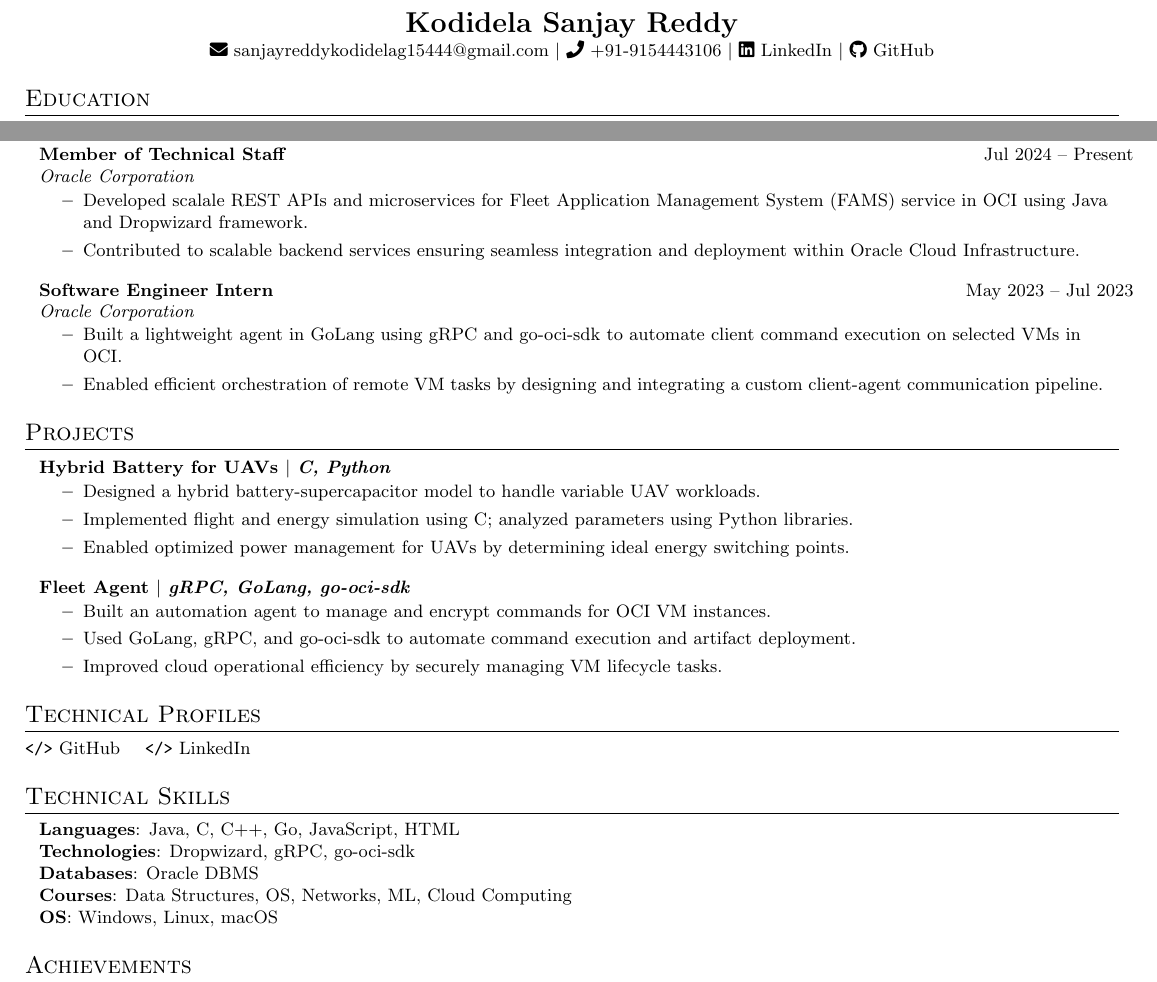
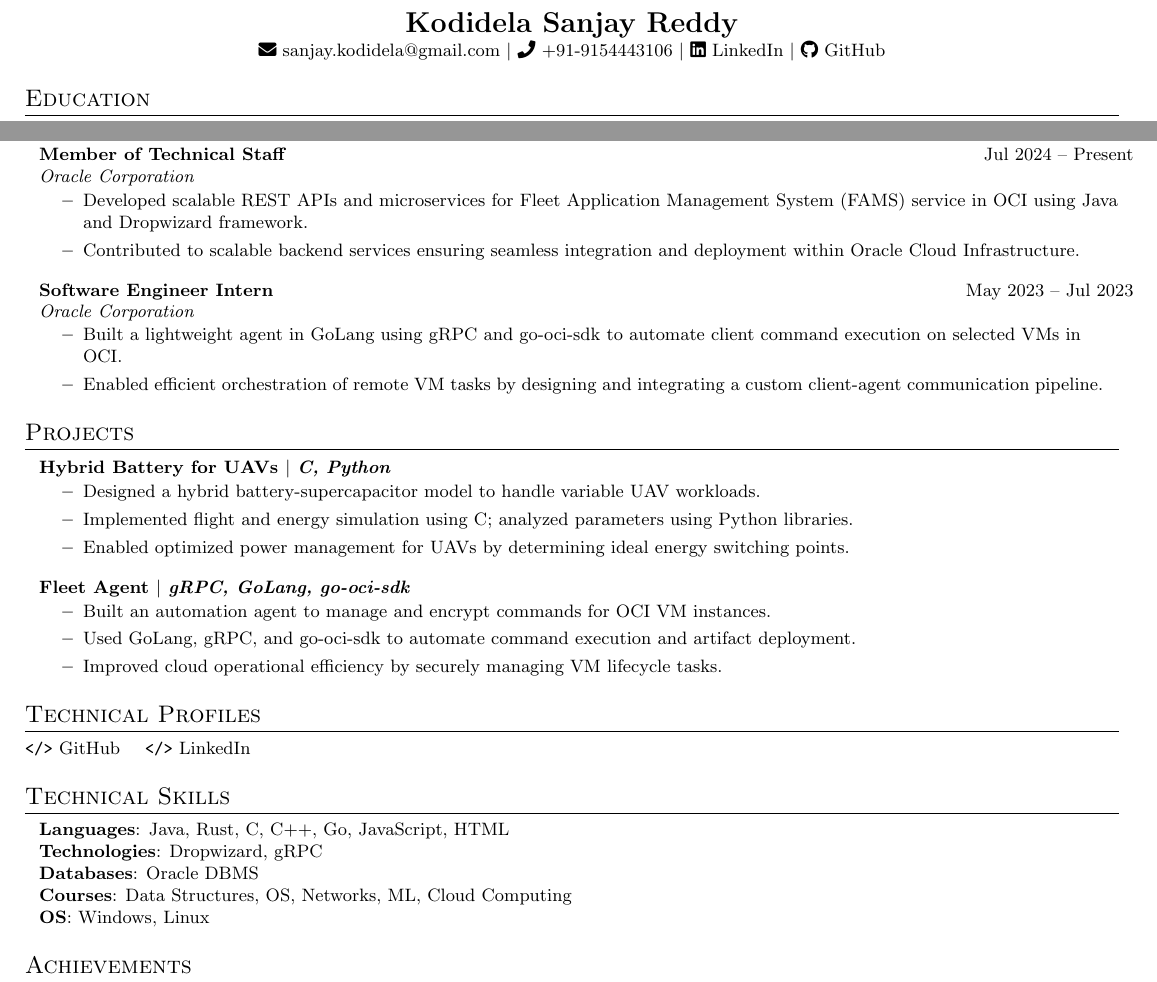
Before and after one commit to SanjayReddy91/Resume, a LaTeX document (09112025.tex): two parts of the page, joined at a grey line, cut so that both start at the same text. Compiled offline with pdfLaTeX.

Commit message:
Update contact information and technical skills

```diff
--- a/09112025.tex
+++ b/09112025.tex
@@ -70,7 +70,7 @@
 %----------HEADING----------
 \begin{center}
     \textbf{\Large \scshape Kodidela Sanjay Reddy} \\ \vspace{1pt}
-    \small \href{mailto:sanjayreddykodidela915444@gmail.com}{\faEnvelope\ sanjayreddykodidelag15444@gmail.com} $|$
+    \small \href{mailto:sanjay.kodidela@gmail.com}{\faEnvelope\ sanjay.kodidela@gmail.com} $|$
     \small \faPhone\ +91-9154443106 $|$
     \small \href{https://www.linkedin.com/in/sanjay-reddy-kodidela-824323209/}{\faLinkedin\ LinkedIn} $|$
     \small \href{https://github.com/SanjayReddy91}{\faGithub\ GitHub}
@@ -91,7 +91,7 @@
         {Member of Technical Staff}{Jul 2024 -- Present}
         {Oracle Corporation}{}
         \resumeItemListStart
-            \resumeItem{Developed scalale REST APIs and microservices for Fleet Application Management System (FAMS) service in OCI using Java and Dropwizard framework.}
+            \resumeItem{Developed scalable REST APIs and microservices for Fleet Application Management System (FAMS) service in OCI using Java and Dropwizard framework.}
             \resumeItem{Contributed to scalable backend services ensuring seamless integration and deployment within Oracle Cloud Infrastructure.}
         \resumeItemListEnd
 
@@ -135,11 +135,11 @@
 \section{Technical Skills}
 \begin{itemize}[leftmargin=0.1in, label={}]
     \small{\item{
-        \textbf{Languages}{: Java, C, C++, Go, JavaScript, HTML} \\
-        \textbf{Technologies}{: Dropwizard, gRPC, go-oci-sdk} \\
+        \textbf{Languages}{: Java, Rust, C, C++, Go, JavaScript, HTML} \\
+        \textbf{Technologies}{: Dropwizard, gRPC} \\
         \textbf{Databases}{: Oracle DBMS} \\
         \textbf{Courses}{: Data Structures, OS, Networks, ML, Cloud Computing} \\
-        \textbf{OS}{: Windows, Linux, macOS}
+        \textbf{OS}{: Windows, Linux}
     }}
 \end{itemize}
 
```
